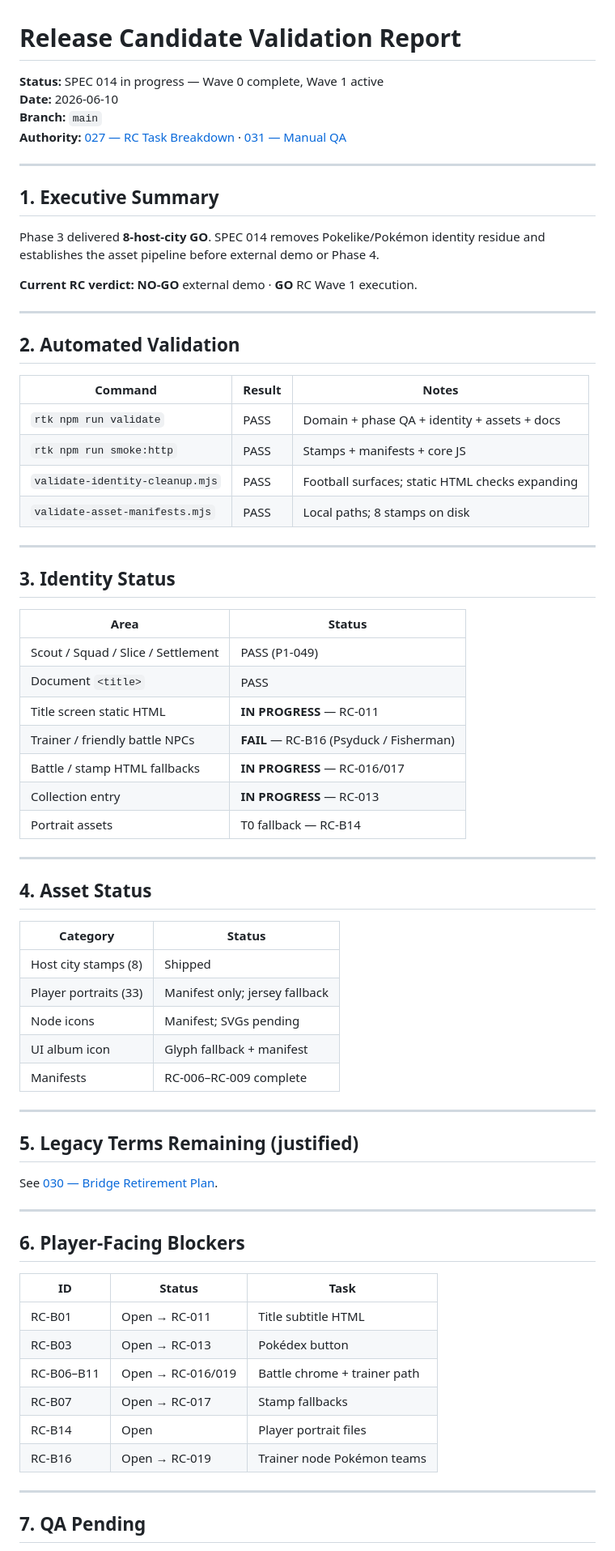
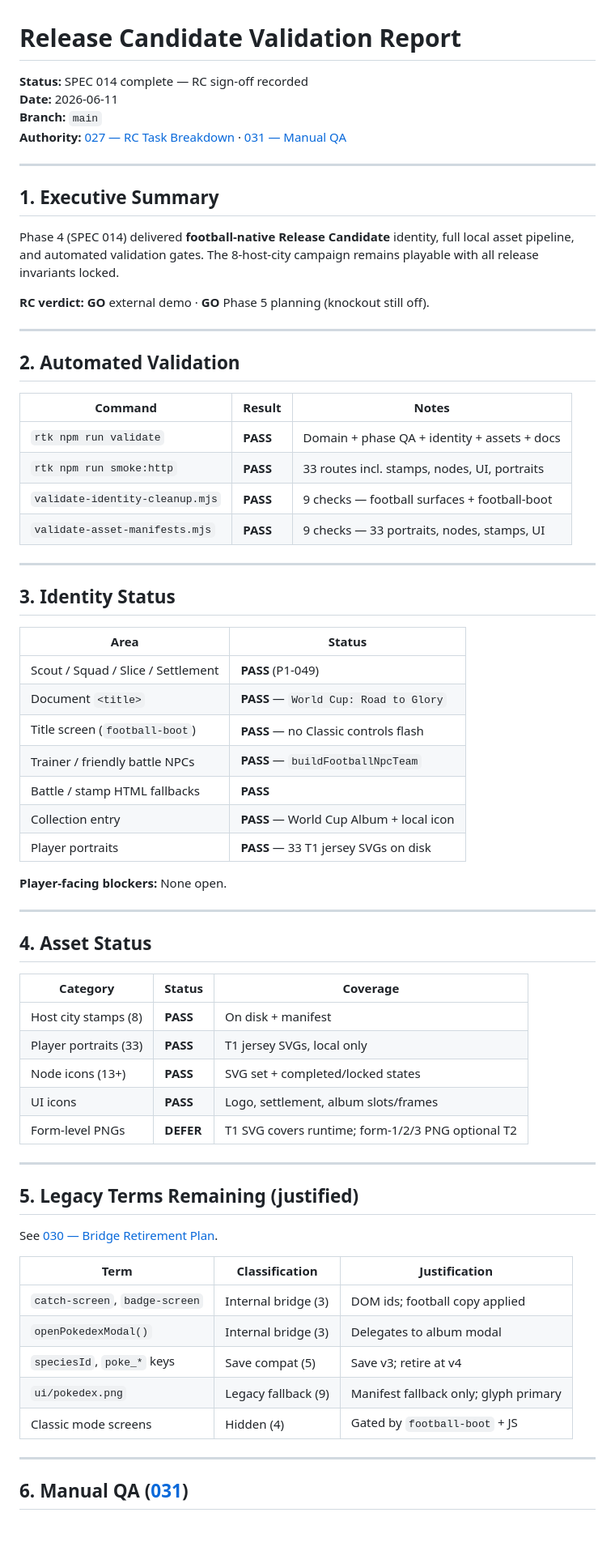
Before and after one commit to lando1234/world-cup-road-to-glory, a Markdown page: Pokelike/docs/032-release-candidate-validation-report.md, the part around one of its changes. Shown at 81% size. Drawn GitHub-style; blank space fills up the shorter version.

```diff
--- a/Pokelike/docs/032-release-candidate-validation-report.md
+++ b/Pokelike/docs/032-release-candidate-validation-report.md
@@ -1,7 +1,7 @@
 # Release Candidate Validation Report
 
-**Status:** SPEC 014 in progress — Wave 0 complete, Wave 1 active
-**Date:** 2026-06-10
+**Status:** SPEC 014 complete — RC sign-off recorded
+**Date:** 2026-06-11
 **Branch:** `main`
 **Authority:** [027 — RC Task Breakdown](./027-release-candidate-hardening-task-breakdown.md) · [031 — Manual QA](./031-release-candidate-manual-qa-runbook.md)
 
@@ -9,9 +9,9 @@
 
 ## 1. Executive Summary
 
-Phase 3 delivered **8-host-city GO**. SPEC 014 removes Pokelike/Pokémon identity residue and establishes the asset pipeline before external demo or Phase 4.
+Phase 4 (SPEC 014) delivered **football-native Release Candidate** identity, full local asset pipeline, and automated validation gates. The 8-host-city campaign remains playable with all release invariants locked.
 
-**Current RC verdict:** **NO-GO** external demo · **GO** RC Wave 1 execution.
+**RC verdict:** **GO** external demo · **GO** Phase 5 planning (knockout still off).
 
 ---
 
@@ -19,10 +19,10 @@ Phase 3 delivered **8-host-city GO**. SPEC 014 removes Pokelike/Pokémon identit
 
 | Command | Result | Notes |
 |---------|--------|-------|
-| `rtk npm run validate` | PASS | Domain + phase QA + identity + assets + docs |
-| `rtk npm run smoke:http` | PASS | Stamps + manifests + core JS |
-| `validate-identity-cleanup.mjs` | PASS | Football surfaces; static HTML checks expanding |
-| `validate-asset-manifests.mjs` | PASS | Local paths; 8 stamps on disk |
+| `rtk npm run validate` | **PASS** | Domain + phase QA + identity + assets + docs |
+| `rtk npm run smoke:http` | **PASS** | 33 routes incl. stamps, nodes, UI, portraits |
+| `validate-identity-cleanup.mjs` | **PASS** | 9 checks — football surfaces + football-boot |
+| `validate-asset-manifests.mjs` | **PASS** | 9 checks — 33 portraits, nodes, stamps, UI |
 
 ---
 
@@ -30,25 +30,27 @@ Phase 3 delivered **8-host-city GO**. SPEC 014 removes Pokelike/Pokémon identit
 
 | Area | Status |
 |------|--------|
-| Scout / Squad / Slice / Settlement | PASS (P1-049) |
-| Document `<title>` | PASS |
-| Title screen static HTML | **IN PROGRESS** — RC-011 |
-| Trainer / friendly battle NPCs | **FAIL** — RC-B16 (Psyduck / Fisherman) |
-| Battle / stamp HTML fallbacks | **IN PROGRESS** — RC-016/017 |
-| Collection entry | **IN PROGRESS** — RC-013 |
-| Portrait assets | T0 fallback — RC-B14 |
+| Scout / Squad / Slice / Settlement | **PASS** (P1-049) |
+| Document `<title>` | **PASS** — `World Cup: Road to Glory` |
+| Title screen (`football-boot`) | **PASS** — no Classic controls flash |
+| Trainer / friendly battle NPCs | **PASS** — `buildFootballNpcTeam` |
+| Battle / stamp HTML fallbacks | **PASS** |
+| Collection entry | **PASS** — World Cup Album + local icon |
+| Player portraits | **PASS** — 33 T1 jersey SVGs on disk |
+
+**Player-facing blockers:** None open.
 
 ---
 
 ## 4. Asset Status
 
-| Category | Status |
-|----------|--------|
-| Host city stamps (8) | Shipped |
-| Player portraits (33) | Manifest only; jersey fallback |
-| Node icons | Manifest; SVGs pending |
-| UI album icon | Glyph fallback + manifest |
-| Manifests | RC-006–RC-009 complete |
+| Category | Status | Coverage |
+|----------|--------|----------|
+| Host city stamps (8) | **PASS** | On disk + manifest |
+| Player portraits (33) | **PASS** | T1 jersey SVGs, local only |
+| Node icons (13+) | **PASS** | SVG set + completed/locked states |
+| UI icons | **PASS** | Logo, settlement, album slots/frames |
+| Form-level PNGs | **DEFER** | T1 SVG covers runtime; form-1/2/3 PNG optional T2 |
 
 ---
 
@@ -56,20 +58,15 @@ Phase 3 delivered **8-host-city GO**. SPEC 014 removes Pokelike/Pokémon identit
 
 See [030 — Bridge Retirement Plan](./030-release-candidate-bridge-retirement-plan.md).
 
----
-
-## 6. Player-Facing Blockers
-
-| ID | Status | Task |
-|----|--------|------|
-| RC-B01 | Open → RC-011 | Title subtitle HTML |
-| RC-B03 | Open → RC-013 | Pokédex button |
-| RC-B06–B11 | Open → RC-016/019 | Battle chrome + trainer path |
-| RC-B07 | Open → RC-017 | Stamp fallbacks |
-| RC-B14 | Open | Player portrait files |
-| RC-B16 | Open → RC-019 | Trainer node Pokémon teams |
+| Term | Classification | Justification |
+|------|----------------|---------------|
+| `catch-screen`, `badge-screen` | Internal bridge (3) | DOM ids; football copy applied |
+| `openPokedexModal()` | Internal bridge (3) | Delegates to album modal |
+| `speciesId`, `poke_*` keys | Save compat (5) | Save v3; retire at v4 |
+| `ui/pokedex.png` | Legacy fallback (9) | Manifest fallback only; glyph primary |
+| Classic mode screens | Hidden (4) | Gated by `football-boot` + JS |
 
 ---
 
-## 7. QA Pending
+## 6. Manual QA ([031](./031-release-candidate-manual-qa-runbook.md))
 
```
Also changed, not shown: other parts of Pokelike/docs/032-release-candidate-validation-report.md (+40 -22 lines), Pokelike/docs/027-release-candidate-hardening-task-breakdown.md (+5 -5 lines).
